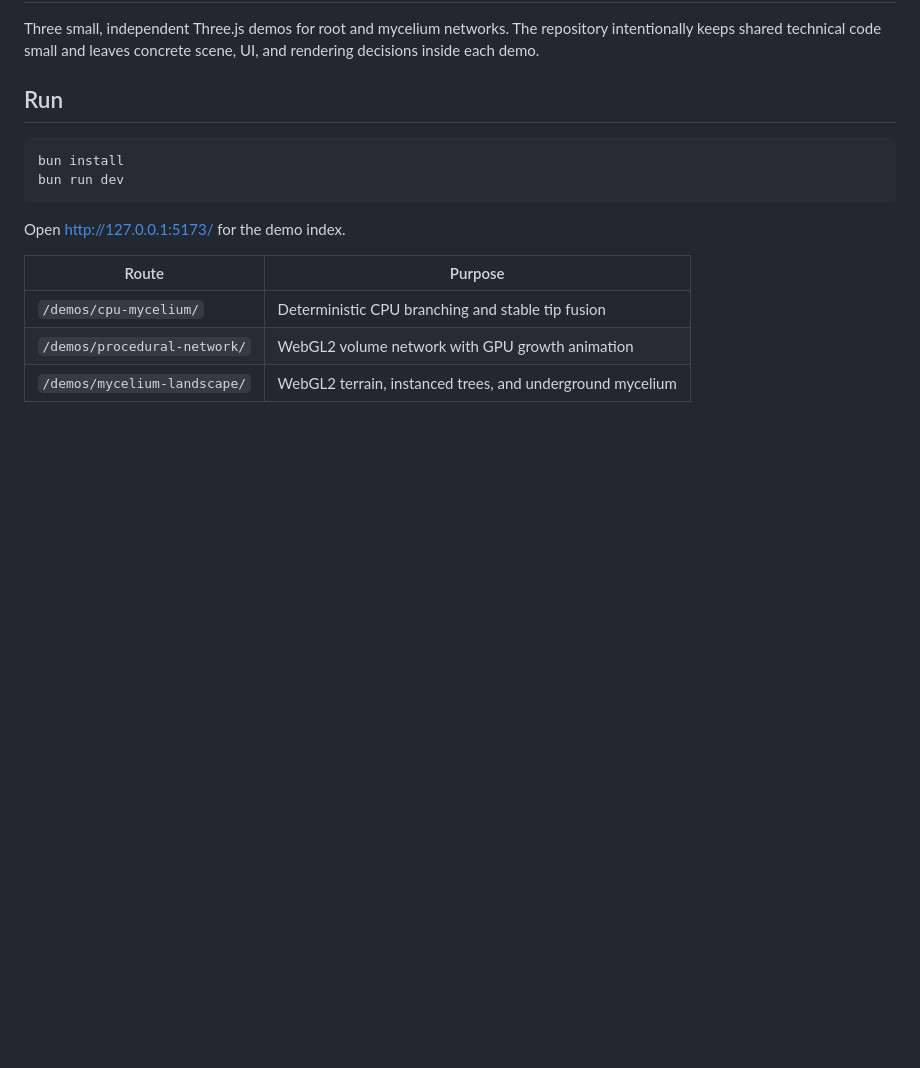
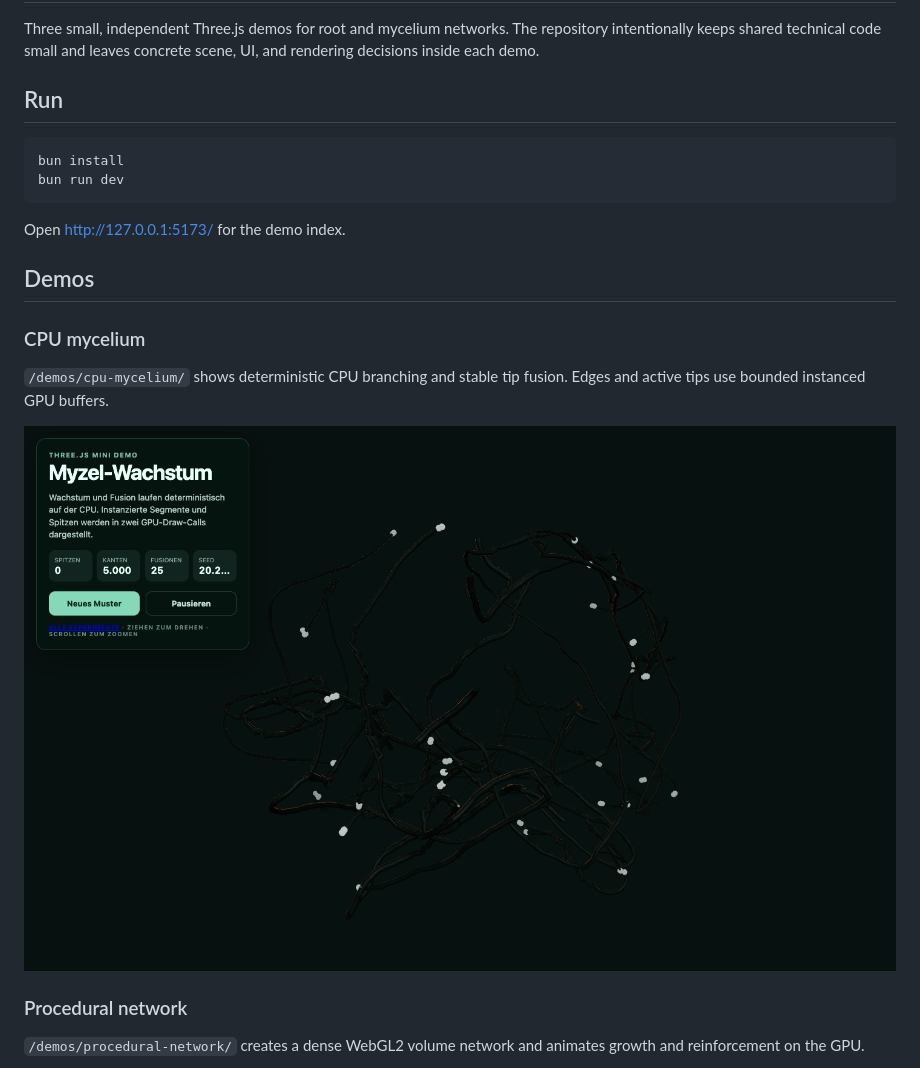
Before and after one commit to dweigend/wurzeln, a Markdown page: README.md, the part around the change printed below. Rendered like a GitHub page; pictures changed too: docs/screenshots/cpu-mycelium.png (added); blank space fills up the shorter version.

```diff
--- a/README.md
+++ b/README.md
@@ -13,8 +13,17 @@ bun run dev
 
 Open <http://127.0.0.1:5173/> for the demo index.
 
-| Route | Purpose |
-| --- | --- |
-| `/demos/cpu-mycelium/` | Deterministic CPU branching and stable tip fusion |
-| `/demos/procedural-network/` | WebGL2 volume network with GPU growth animation |
-| `/demos/mycelium-landscape/` | WebGL2 terrain, instanced trees, and underground mycelium |
+## Demos
+
+### CPU mycelium
+
+`/demos/cpu-mycelium/` shows deterministic CPU branching and stable tip
+fusion. Edges and active tips use bounded instanced GPU buffers.
+
+![CPU mycelium demo with branching network and live statistics](docs/screenshots/cpu-mycelium.png)
+
+### Procedural network
+
+`/demos/procedural-network/` creates a dense WebGL2 volume network and animates
+growth and reinforcement on the GPU.
+
```
Also changed, not shown: other parts of README.md (+8 -0 lines), docs/screenshots/mycelium-landscape.png (added), docs/screenshots/procedural-network.png (added).
